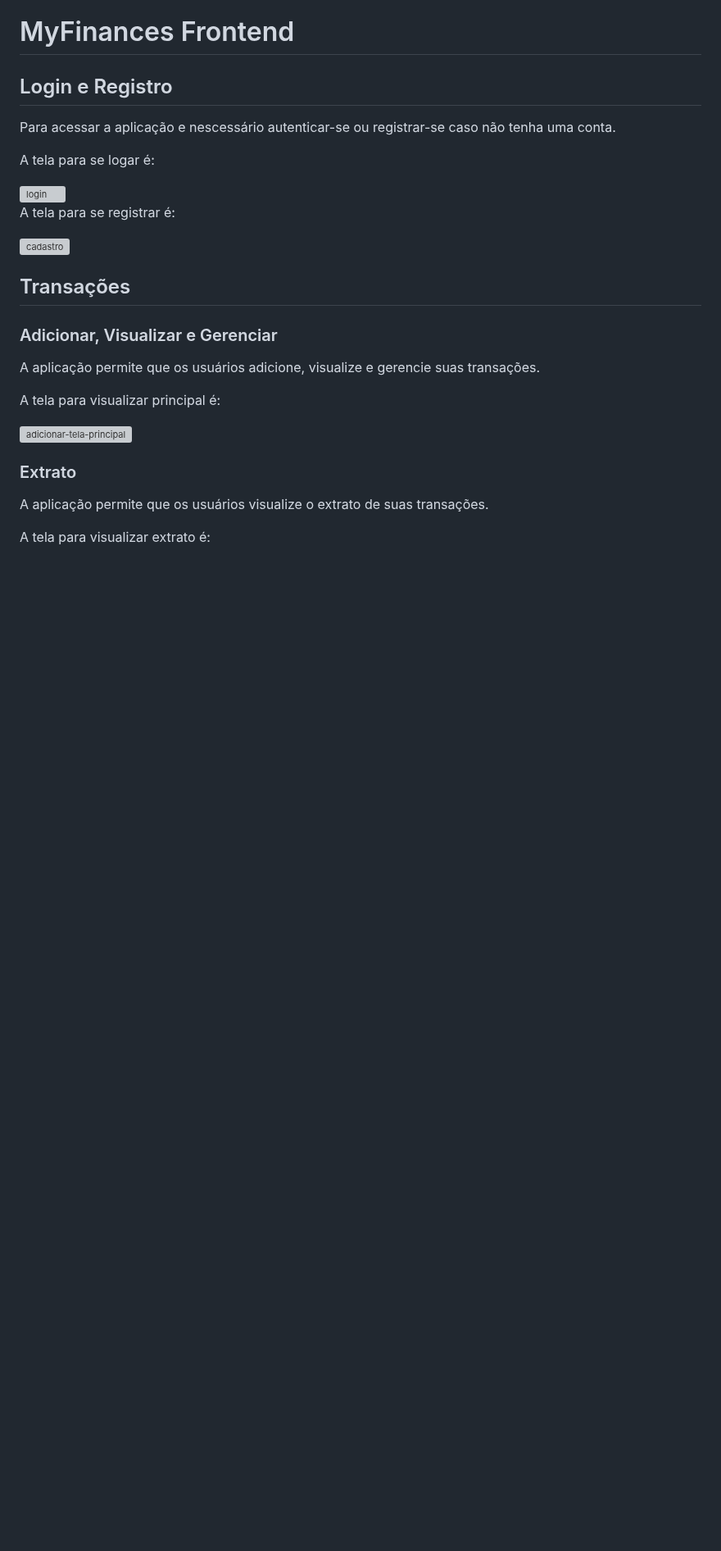
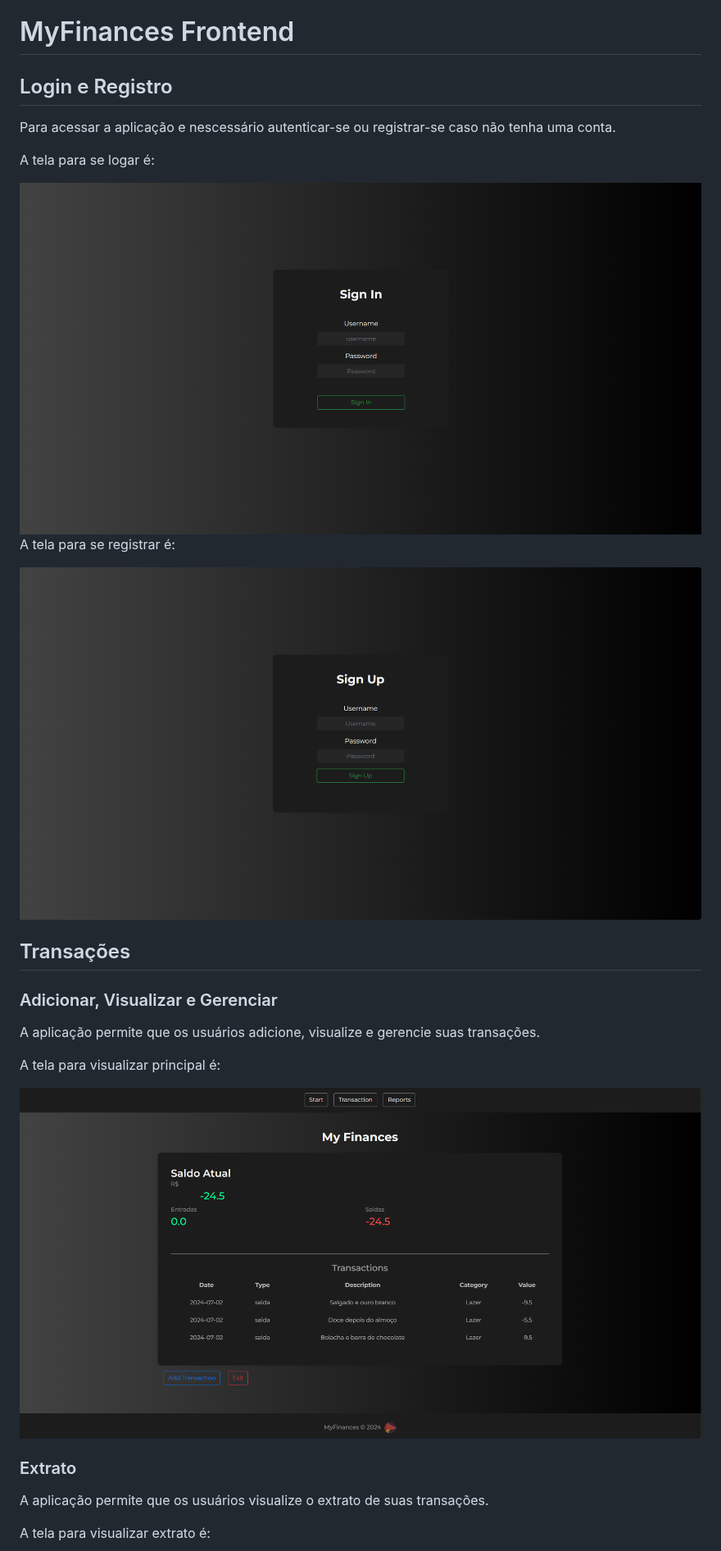
Before and after one commit to EliasVRG/myFinances, a Markdown page: README.md, the part around one of its changes. Shown at 82% size. GitHub-like rendering; blank space fills up the shorter version; grey boxes are pictures that could not be loaded.

Commit message:
corrigindo readme

```diff
--- a/README.md
+++ b/README.md
@@ -12,11 +12,11 @@ Para acessar a aplicação e nescessário autenticar-se ou registrar-se caso nã
 
 A tela para se logar é:
 
-<img src="./static/assets/login.png" alt="login">
+<img src="./img-readme/login.png" alt="login">
 
 A tela para se registrar é:
 
-<img src="./static/assets/cadastro.png" alt="cadastro">
+<img src="./img-readme/cadastro.png" alt="cadastro">
 
 ## Transações
 
@@ -26,7 +26,7 @@ A aplicação permite que os usuários adicione, visualize e gerencie suas trans
 
 A tela para visualizar principal é:
 
-<img src="./static/assets/adicionar.png" alt="adicionar-tela-principal">
+<img src="./img-readme/adicionar.png" alt="adicionar-tela-principal">
 
 ### Extrato
 
```
Also changed, not shown: other parts of README.md (+2 -2 lines).
